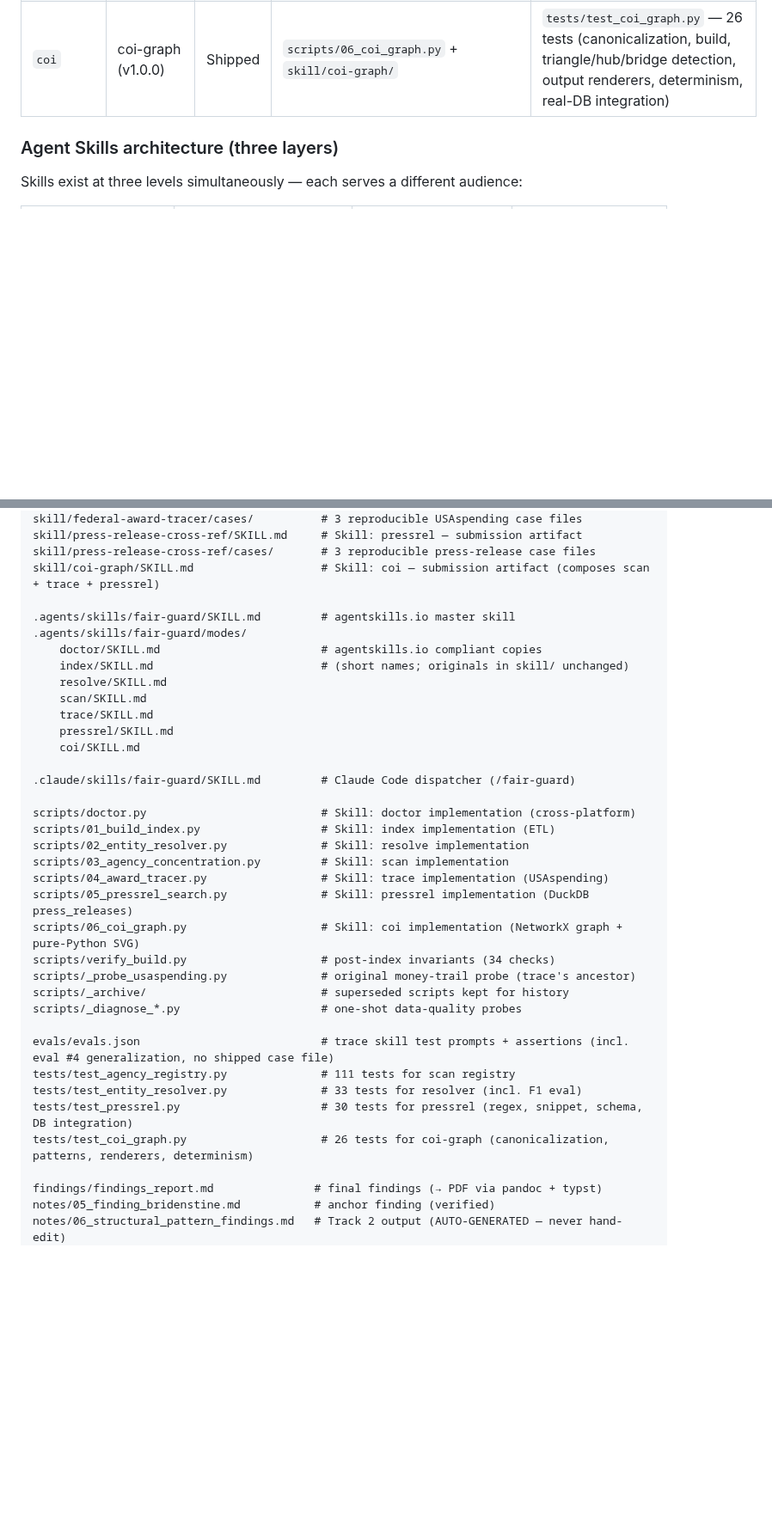
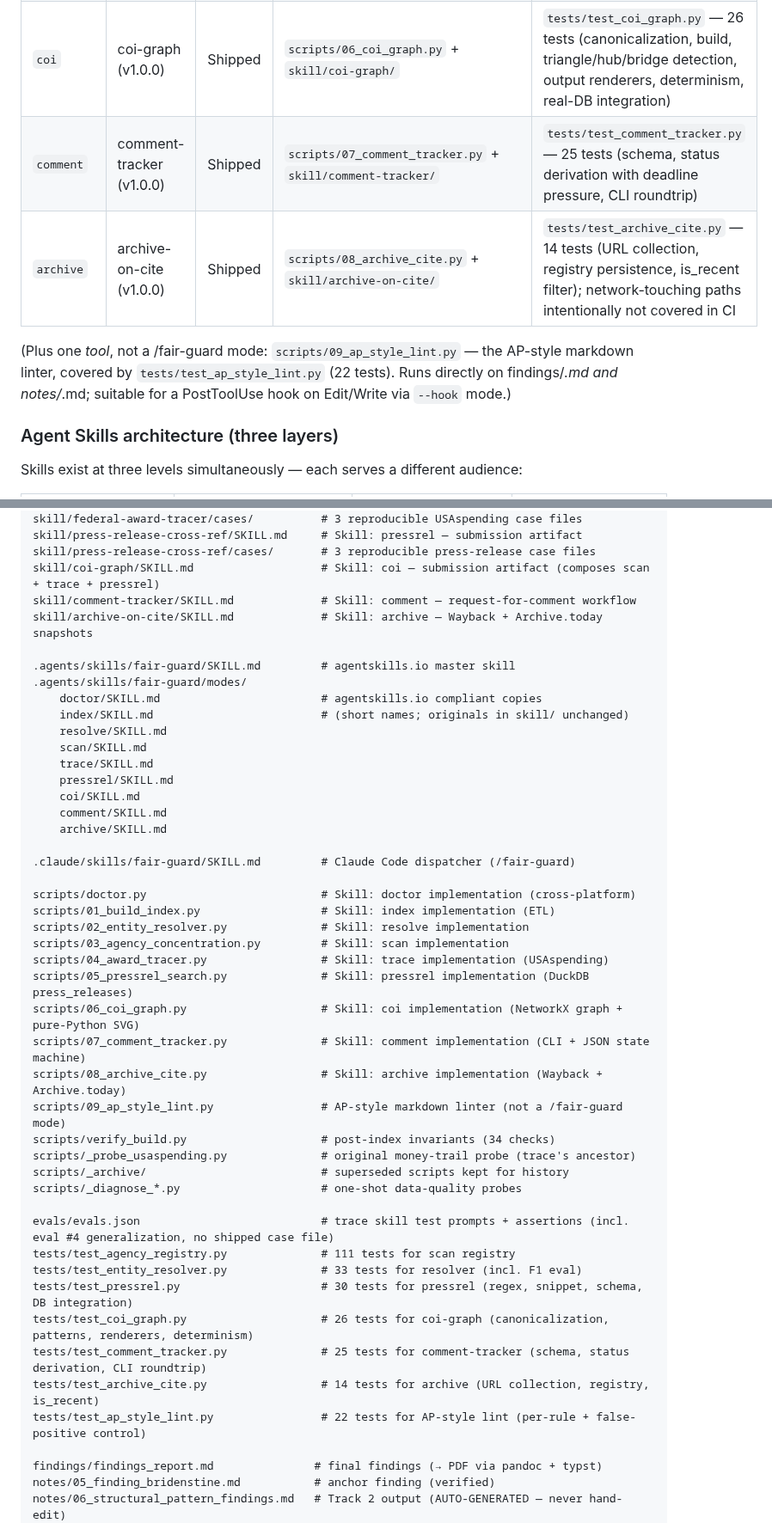
Before and after one commit to MokshitSurana/northwestern-challenge, a Markdown page: CLAUDE.md, 2 parts joined by grey strips. Shown at 86% size. Drawn GitHub-style; blank space fills up the shorter version.

```diff
--- a/CLAUDE.md
+++ b/CLAUDE.md
@@ -227,6 +263,13 @@ Convenience views: `revolving_door` (senate lobbyists with non-empty `covered_po
 | `trace` | federal-award-tracer (v1.1.0) | Shipped | `scripts/04_award_tracer.py` + `skill/federal-award-tracer/` | 3 reproducible case files (Steinberg DOE $1.08B, USDA $1.40B exact) + a no-case-file generalization eval; `evals/evals.json` |
 | `pressrel` | press-release-cross-ref (v1.0.0) | Shipped | `scripts/05_pressrel_search.py` + `skill/press-release-cross-ref/` | `tests/test_pressrel.py` — 30 tests; 3 reproducible case files (Steinberg, Limbaugh, USDA) |
 | `coi` | coi-graph (v1.0.0) | Shipped | `scripts/06_coi_graph.py` + `skill/coi-graph/` | `tests/test_coi_graph.py` — 26 tests (canonicalization, build, triangle/hub/bridge detection, output renderers, determinism, real-DB integration) |
+| `comment` | comment-tracker (v1.0.0) | Shipped | `scripts/07_comment_tracker.py` + `skill/comment-tracker/` | `tests/test_comment_tracker.py` — 25 tests (schema, status derivation with deadline pressure, CLI roundtrip) |
+| `archive` | archive-on-cite (v1.0.0) | Shipped | `scripts/08_archive_cite.py` + `skill/archive-on-cite/` | `tests/test_archive_cite.py` — 14 tests (URL collection, registry persistence, is_recent filter); network-touching paths intentionally not covered in CI |
+
+(Plus one *tool*, not a /fair-guard mode: `scripts/09_ap_style_lint.py` —
+the AP-style markdown linter, covered by `tests/test_ap_style_lint.py` (22
+tests). Runs directly on findings/*.md and notes/*.md; suitable for a
+PostToolUse hook on Edit/Write via `--hook` mode.)
 
 ### Agent Skills architecture (three layers)
 
@@ -369,6 +412,8 @@ skill/federal-award-tracer/cases/          # 3 reproducible USAspending case fil
 skill/press-release-cross-ref/SKILL.md     # Skill: pressrel — submission artifact
 skill/press-release-cross-ref/cases/       # 3 reproducible press-release case files
 skill/coi-graph/SKILL.md                   # Skill: coi — submission artifact (composes scan + trace + pressrel)
+skill/comment-tracker/SKILL.md             # Skill: comment — request-for-comment workflow
+skill/archive-on-cite/SKILL.md             # Skill: archive — Wayback + Archive.today snapshots
 
 .agents/skills/fair-guard/SKILL.md         # agentskills.io master skill
 .agents/skills/fair-guard/modes/
@@ -379,6 +424,8 @@ skill/coi-graph/SKILL.md                   # Skill: coi — submission artifact
     trace/SKILL.md
     pressrel/SKILL.md
     coi/SKILL.md
+    comment/SKILL.md
+    archive/SKILL.md
 
 .claude/skills/fair-guard/SKILL.md         # Claude Code dispatcher (/fair-guard)
 
@@ -389,6 +436,9 @@ scripts/03_agency_concentration.py         # Skill: scan implementation
 scripts/04_award_tracer.py                 # Skill: trace implementation (USAspending)
 scripts/05_pressrel_search.py              # Skill: pressrel implementation (DuckDB press_releases)
 scripts/06_coi_graph.py                    # Skill: coi implementation (NetworkX graph + pure-Python SVG)
+scripts/07_comment_tracker.py              # Skill: comment implementation (CLI + JSON state machine)
+scripts/08_archive_cite.py                 # Skill: archive implementation (Wayback + Archive.today)
+scripts/09_ap_style_lint.py                # AP-style markdown linter (not a /fair-guard mode)
 scripts/verify_build.py                    # post-index invariants (34 checks)
 scripts/_probe_usaspending.py              # original money-trail probe (trace's ancestor)
 scripts/_archive/                          # superseded scripts kept for history
@@ -399,6 +449,9 @@ tests/test_agency_registry.py              # 111 tests for scan registry
 tests/test_entity_resolver.py              # 33 tests for resolver (incl. F1 eval)
 tests/test_pressrel.py                     # 30 tests for pressrel (regex, snippet, schema, DB integration)
 tests/test_coi_graph.py                    # 26 tests for coi-graph (canonicalization, patterns, renderers, determinism)
+tests/test_comment_tracker.py              # 25 tests for comment-tracker (schema, status derivation, CLI roundtrip)
+tests/test_archive_cite.py                 # 14 tests for archive (URL collection, registry, is_recent)
+tests/test_ap_style_lint.py                # 22 tests for AP-style lint (per-rule + false-positive control)
 
 findings/findings_report.md               # final findings (→ PDF via pandoc + typst)
 notes/05_finding_bridenstine.md           # anchor finding (verified)
```
Also changed, not shown: other parts of CLAUDE.md (+41 -5 lines).
